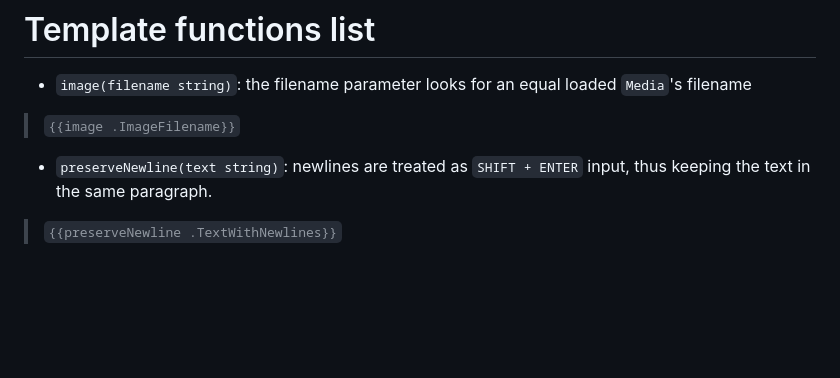
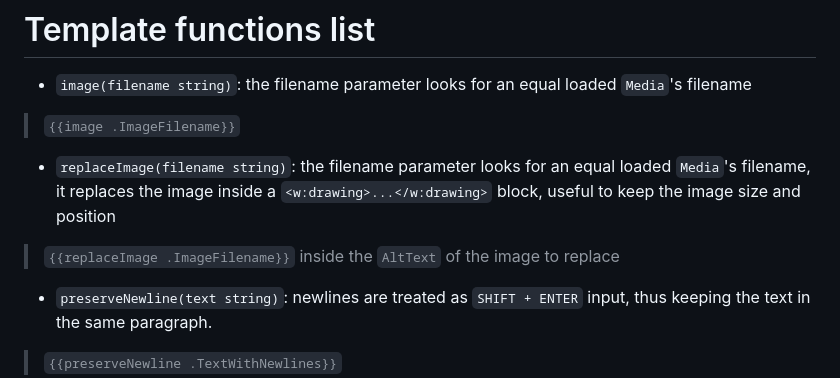
Before and after one commit to JJJJJJack/go-template-docx, a Markdown page: README.md, the part around the change printed below. Rendered like a GitHub page; blank space fills up the shorter version.

Commit message:
add replaceImage tempalte function docs

```diff
--- a/README.md
+++ b/README.md
@@ -23,6 +23,8 @@ The library doesn't change the original files and only reads it into memory to o
 
 - `image(filename string)`: the filename parameter looks for an equal loaded `Media`'s filename
 > `{{image .ImageFilename}}`
+- `replaceImage(filename string)`: the filename parameter looks for an equal loaded `Media`'s filename, it replaces the image inside a `<w:drawing>...</w:drawing>` block, useful to keep the image size and position
+> `{{replaceImage .ImageFilename}}` inside the `AltText` of the image to replace
 - `preserveNewline(text string)`: newlines are treated as `SHIFT + ENTER` input, thus keeping the text in the same paragraph.
 > `{{preserveNewline .TextWithNewlines}}`
 - `breakParagraph(s string)`: newlines are treated as `ENTER` input, thus creating a new paragraph for the sequent line.
```
Also changed, not shown: other parts of README.md (+0 -1 lines).
